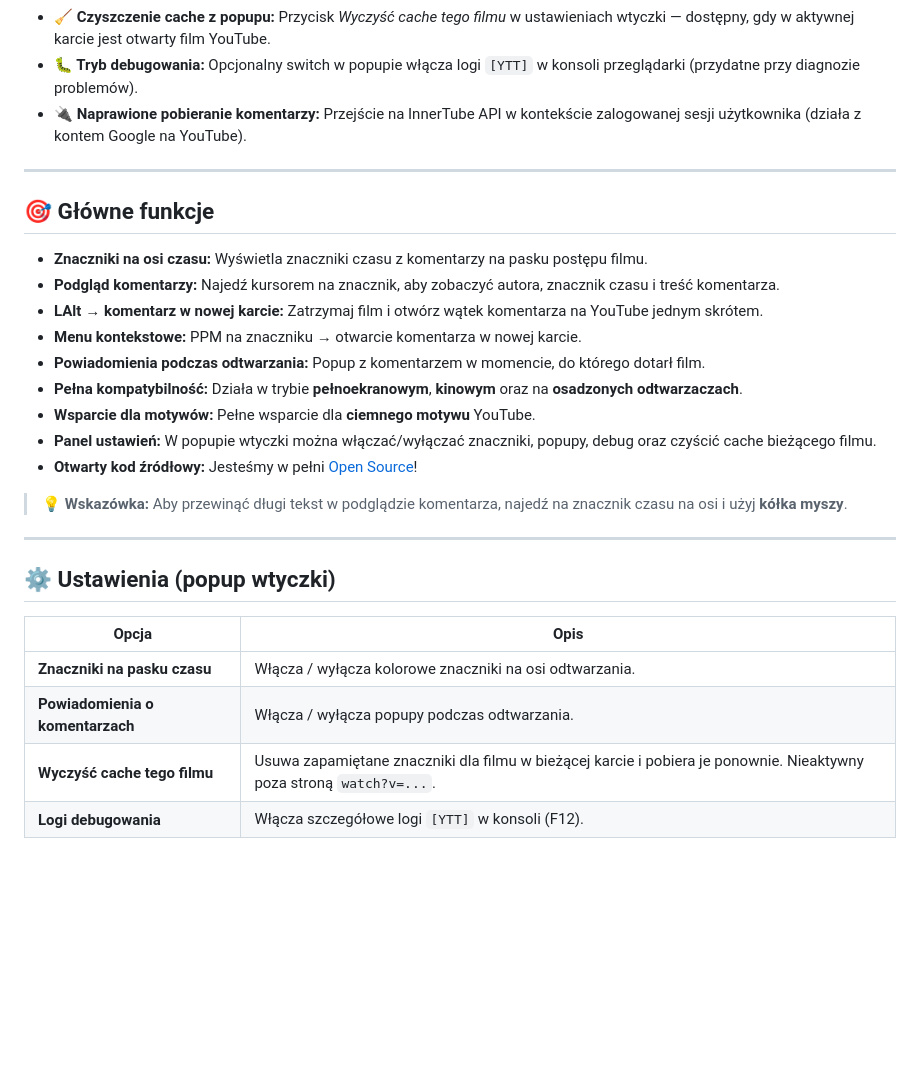
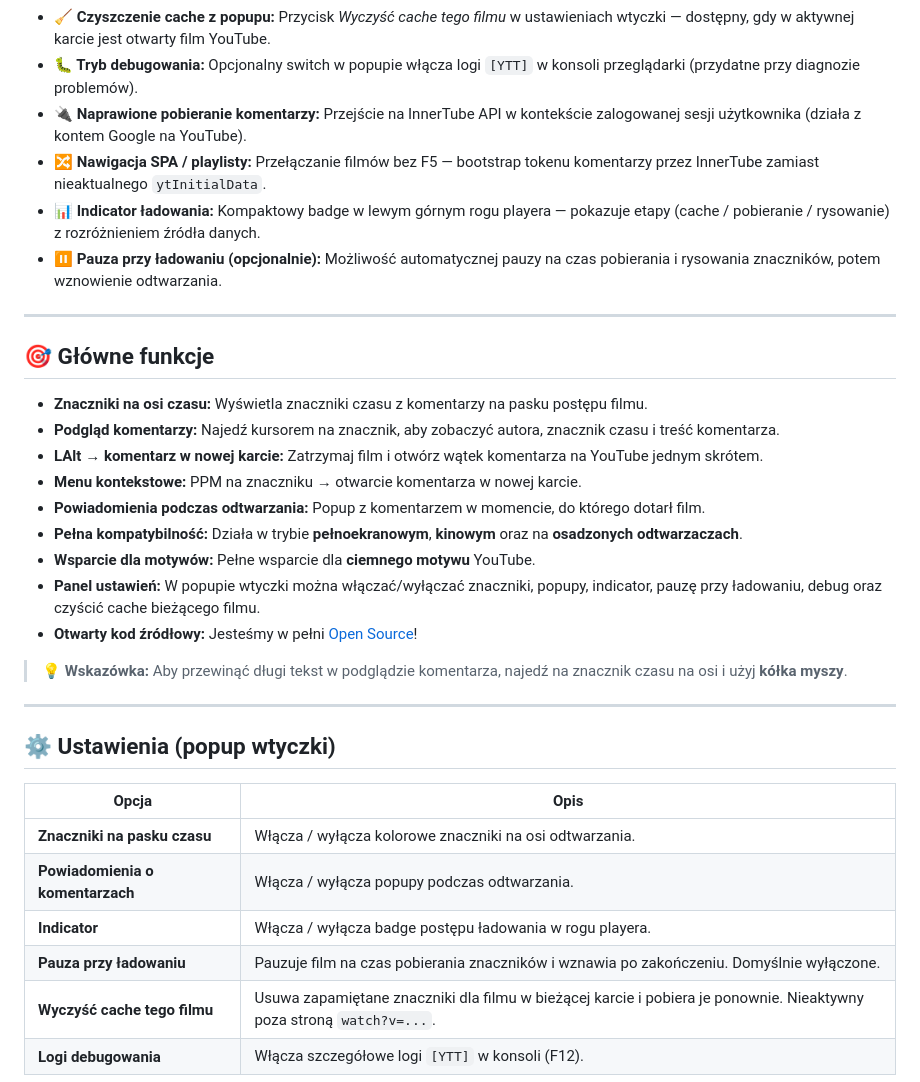
Before and after one commit to spooky-ddos/Youtube-Timestamps-Rework, a Markdown page: README.md, the part around one of its changes. Drawn GitHub-style; blank space fills up the shorter version.

```diff
--- a/README.md
+++ b/README.md
@@ -21,6 +21,9 @@ Ta wersja jest ulepszoną i zmodyfikowaną kontynuacją oryginalnego projektu [Y
 * **🧹 Czyszczenie cache z popupu:** Przycisk *Wyczyść cache tego filmu* w ustawieniach wtyczki — dostępny, gdy w aktywnej karcie jest otwarty film YouTube.
 * **🐛 Tryb debugowania:** Opcjonalny switch w popupie włącza logi `[YTT]` w konsoli przeglądarki (przydatne przy diagnozie problemów).
 * **🔌 Naprawione pobieranie komentarzy:** Przejście na InnerTube API w kontekście zalogowanej sesji użytkownika (działa z kontem Google na YouTube).
+* **🔀 Nawigacja SPA / playlisty:** Przełączanie filmów bez F5 — bootstrap tokenu komentarzy przez InnerTube zamiast nieaktualnego `ytInitialData`.
+* **📊 Indicator ładowania:** Kompaktowy badge w lewym górnym rogu playera — pokazuje etapy (cache / pobieranie / rysowanie) z rozróżnieniem źródła danych.
+* **⏸️ Pauza przy ładowaniu (opcjonalnie):** Możliwość automatycznej pauzy na czas pobierania i rysowania znaczników, potem wznowienie odtwarzania.
 
 ---
 
@@ -33,7 +36,7 @@ Ta wersja jest ulepszoną i zmodyfikowaną kontynuacją oryginalnego projektu [Y
 * **Powiadomienia podczas odtwarzania:** Popup z komentarzem w momencie, do którego dotarł film.
 * **Pełna kompatybilność:** Działa w trybie **pełnoekranowym**, **kinowym** oraz na **osadzonych odtwarzaczach**.
 * **Wsparcie dla motywów:** Pełne wsparcie dla **ciemnego motywu** YouTube.
-* **Panel ustawień:** W popupie wtyczki można włączać/wyłączać znaczniki, popupy, debug oraz czyścić cache bieżącego filmu.
+* **Panel ustawień:** W popupie wtyczki można włączać/wyłączać znaczniki, popupy, indicator, pauzę przy ładowaniu, debug oraz czyścić cache bieżącego filmu.
 * **Otwarty kod źródłowy:** Jesteśmy w pełni [Open Source](https://github.com/ris58h/youtube-timestamps)!
 
 > **💡 Wskazówka:** Aby przewinąć długi tekst w podglądzie komentarza, najedź na znacznik czasu na osi i użyj **kółka myszy**.
@@ -46,6 +49,8 @@ Ta wersja jest ulepszoną i zmodyfikowaną kontynuacją oryginalnego projektu [Y
 |-------|------|
 | **Znaczniki na pasku czasu** | Włącza / wyłącza kolorowe znaczniki na osi odtwarzania. |
 | **Powiadomienia o komentarzach** | Włącza / wyłącza popupy podczas odtwarzania. |
+| **Indicator** | Włącza / wyłącza badge postępu ładowania w rogu playera. |
+| **Pauza przy ładowaniu** | Pauzuje film na czas pobierania znaczników i wznawia po zakończeniu. Domyślnie wyłączone. |
 | **Wyczyść cache tego filmu** | Usuwa zapamiętane znaczniki dla filmu w bieżącej karcie i pobiera je ponownie. Nieaktywny poza stroną `watch?v=...`. |
 | **Logi debugowania** | Włącza szczegółowe logi `[YTT]` w konsoli (F12). |
 
```
Also changed, not shown: other parts of README.md (+9 -3 lines).
